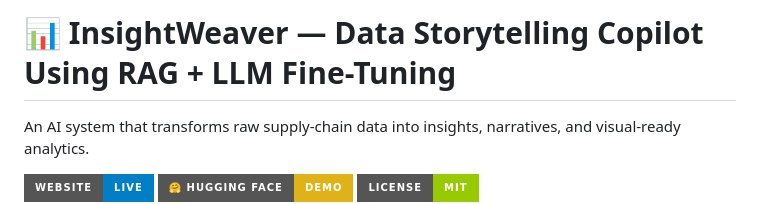
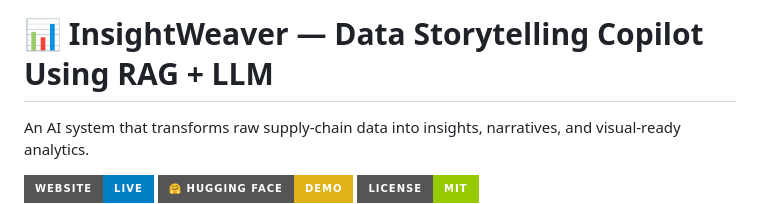
Before and after one commit to SruthiGandla01/Data_Storytelling_Copilot_using_RAG_LLM, a Markdown page: README.md, the part around the change. Rendered like a GitHub page; badges without logos.

```diff
--- a/README.md
+++ b/README.md
@@ -1,4 +1,4 @@
-# 📊 InsightWeaver — Data Storytelling Copilot Using RAG + LLM Fine-Tuning
+# 📊 InsightWeaver — Data Storytelling Copilot Using RAG + LLM
 
 An AI system that transforms raw supply-chain data into insights, narratives, and visual-ready analytics.
 
```
